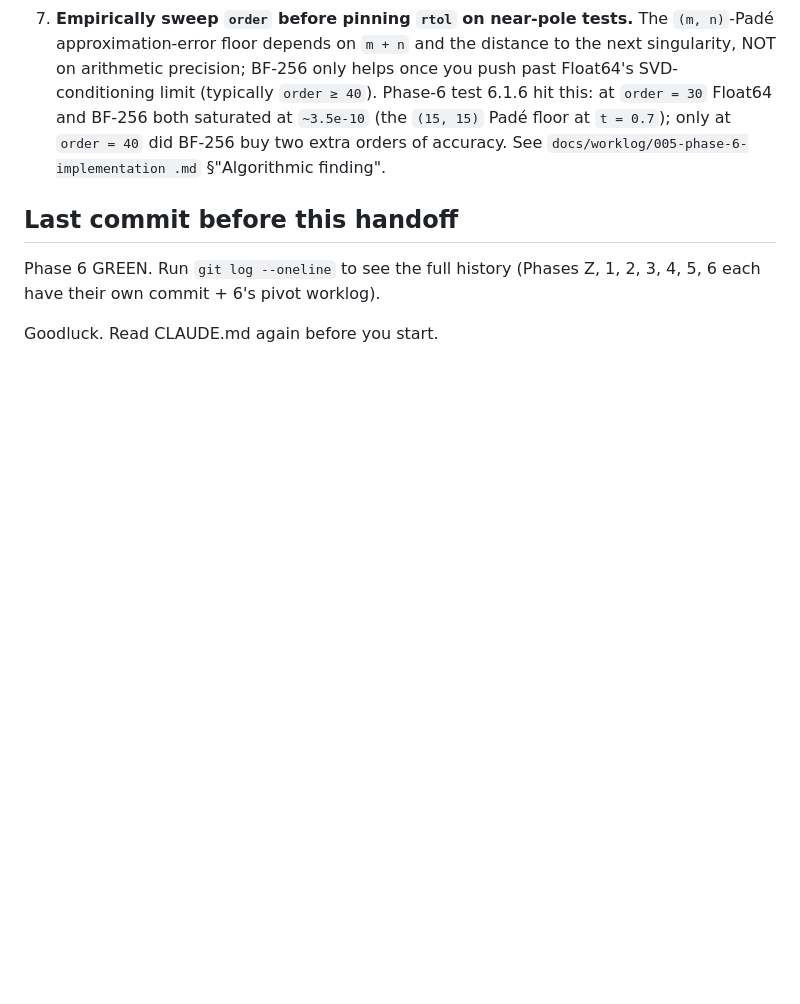
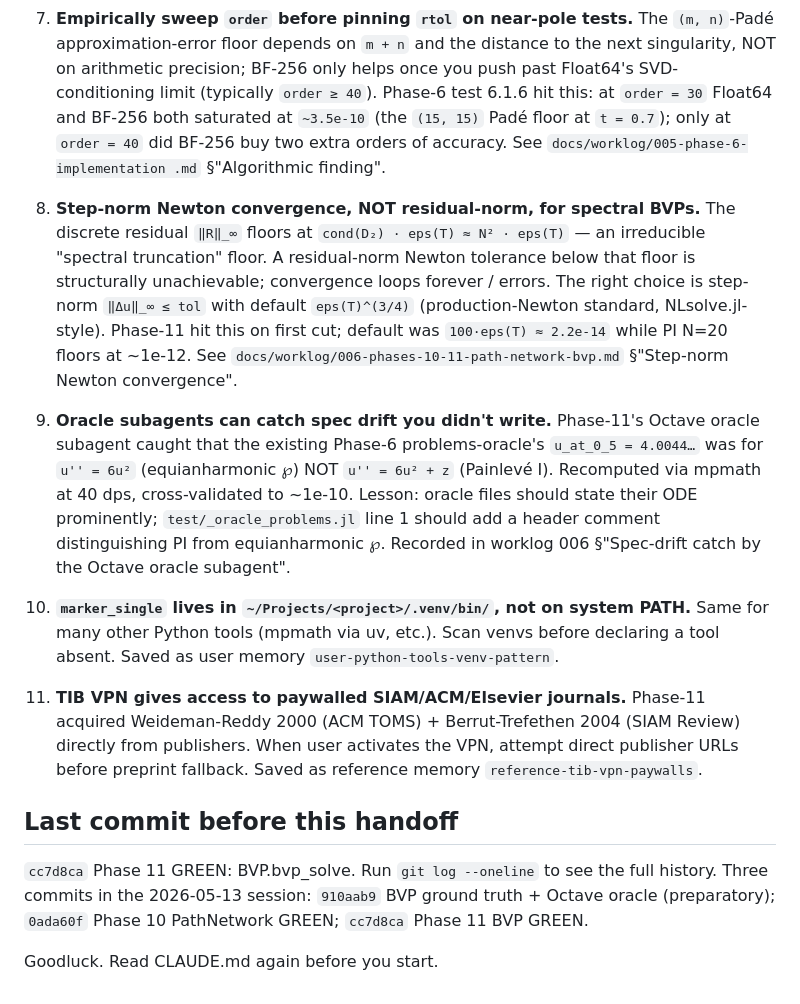
Before and after one commit to tobiasosborne/PadeTaylor.jl, a Markdown page: HANDOFF.md, the part around one of its changes. Drawn GitHub-style; blank space fills up the shorter version.

```diff
--- a/HANDOFF.md
+++ b/HANDOFF.md
@@ -393,9 +444,45 @@ Quick summary:
    orders of accuracy.  See `docs/worklog/005-phase-6-implementation
    .md` §"Algorithmic finding".
 
+8. **Step-norm Newton convergence, NOT residual-norm, for spectral
+   BVPs.**  The discrete residual `‖R‖_∞` floors at `cond(D₂) ·
+   eps(T) ≈ N² · eps(T)` — an irreducible "spectral truncation"
+   floor.  A residual-norm Newton tolerance below that floor is
+   structurally unachievable; convergence loops forever / errors.
+   The right choice is step-norm `‖Δu‖_∞ ≤ tol` with default
+   `eps(T)^(3/4)` (production-Newton standard, NLsolve.jl-style).
+   Phase-11 hit this on first cut; default was `100·eps(T) ≈ 2.2e-14`
+   while PI N=20 floors at ~1e-12.  See
+   `docs/worklog/006-phases-10-11-path-network-bvp.md` §"Step-norm
+   Newton convergence".
+
+9. **Oracle subagents can catch spec drift you didn't write.**
+   Phase-11's Octave oracle subagent caught that the existing
+   Phase-6 problems-oracle's `u_at_0_5 = 4.0044…` was for
+   `u'' = 6u²` (equianharmonic ℘) NOT `u'' = 6u² + z` (Painlevé I).
+   Recomputed via mpmath at 40 dps, cross-validated to ~1e-10.
+   Lesson: oracle files should state their ODE prominently;
+   `test/_oracle_problems.jl` line 1 should add a header comment
+   distinguishing PI from equianharmonic ℘.  Recorded in worklog 006
+   §"Spec-drift catch by the Octave oracle subagent".
+
+10. **`marker_single` lives in `~/Projects/<project>/.venv/bin/`,
+    not on system PATH.**  Same for many other Python tools (mpmath
+    via uv, etc.).  Scan venvs before declaring a tool absent.  Saved
+    as user memory `user-python-tools-venv-pattern`.
+
+11. **TIB VPN gives access to paywalled SIAM/ACM/Elsevier journals.**
+    Phase-11 acquired Weideman-Reddy 2000 (ACM TOMS) + Berrut-Trefethen
+    2004 (SIAM Review) directly from publishers.  When user activates
+    the VPN, attempt direct publisher URLs before preprint fallback.
+    Saved as reference memory `reference-tib-vpn-paywalls`.
+
 ## Last commit before this handoff
 
-Phase 6 GREEN.  Run `git log --oneline` to see the full history (Phases
-Z, 1, 2, 3, 4, 5, 6 each have their own commit + 6's pivot worklog).
+`cc7d8ca` Phase 11 GREEN: BVP.bvp_solve.  Run `git log --oneline` to
+see the full history.  Three commits in the 2026-05-13 session:
+`910aab9` BVP ground truth + Octave oracle (preparatory);
+`0ada60f` Phase 10 PathNetwork GREEN;
+`cc7d8ca` Phase 11 BVP GREEN.
 
 Goodluck. Read CLAUDE.md again before you start.
```
Also changed, not shown: other parts of HANDOFF.md (+69 -18 lines), docs/worklog/006-phases-10-11-path-network-bvp.md (added, +253 -0 lines).
